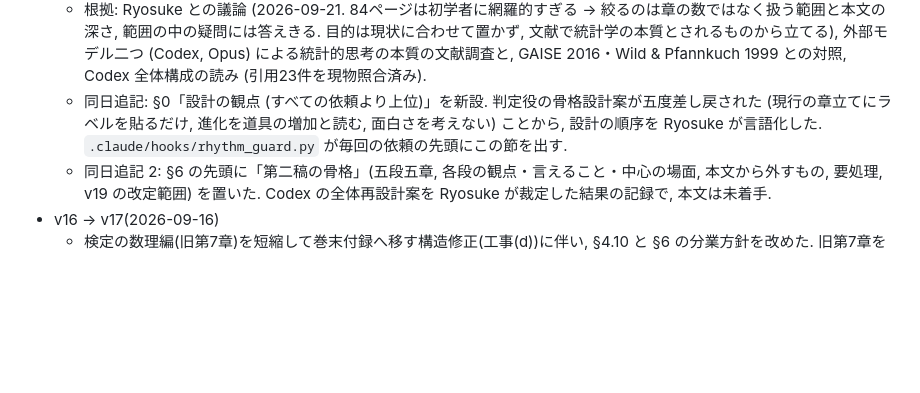
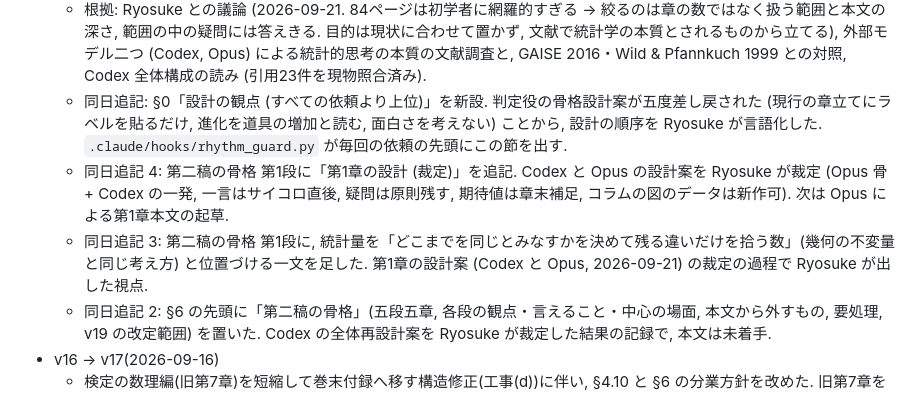
Before and after one commit to lioskM/textbook_statistics, a Markdown page: docs/要件定義書.md, the part around one of its changes. Drawn GitHub-style; blank space fills up the shorter version.

```diff
--- a/docs/要件定義書.md
+++ b/docs/要件定義書.md
@@ -320,6 +320,8 @@
   - §9 に第二稿の工程を追加.
   - 根拠: Ryosuke との議論 (2026-09-21. 84ページは初学者に網羅的すぎる → 絞るのは章の数ではなく扱う範囲と本文の深さ, 範囲の中の疑問には答えきる. 目的は現状に合わせて置かず, 文献で統計学の本質とされるものから立てる), 外部モデル二つ (Codex, Opus) による統計的思考の本質の文献調査と, GAISE 2016・Wild & Pfannkuch 1999 との対照, Codex 全体構成の読み (引用23件を現物照合済み).
   - 同日追記: §0「設計の観点 (すべての依頼より上位)」を新設. 判定役の骨格設計案が五度差し戻された (現行の章立てにラベルを貼るだけ, 進化を道具の増加と読む, 面白さを考えない) ことから, 設計の順序を Ryosuke が言語化した. `.claude/hooks/rhythm_guard.py` が毎回の依頼の先頭にこの節を出す.
+  - 同日追記 4: 第二稿の骨格 第1段に「第1章の設計 (裁定)」を追記. Codex と Opus の設計案を Ryosuke が裁定 (Opus 骨 + Codex の一発, 一言はサイコロ直後, 疑問は原則残す, 期待値は章末補足, コラムの図のデータは新作可). 次は Opus による第1章本文の起草.
+  - 同日追記 3: 第二稿の骨格 第1段に, 統計量を「どこまでを同じとみなすかを決めて残る違いだけを拾う数」(幾何の不変量と同じ考え方) と位置づける一文を足した. 第1章の設計案 (Codex と Opus, 2026-09-21) の裁定の過程で Ryosuke が出した視点.
   - 同日追記 2: §6 の先頭に「第二稿の骨格」(五段五章, 各段の観点・言えること・中心の場面, 本文から外すもの, 要処理, v19 の改定範囲) を置いた. Codex の全体再設計案を Ryosuke が裁定した結果の記録で, 本文は未着手.
 - v16 → v17(2026-09-16)
   - 検定の数理編(旧第7章)を短縮して巻末付録へ移す構造修正(工事(d))に伴い, §4.10 と §6 の分業方針を改めた. 旧第7章を「第6章の数学的補遺を担う独立章」とする位置指定を廃し, 巻末付録とした. 第6章を検定を使う章として単独で完結させ, 実践で使う検定の名称(Welch)と前提, t分布を使う理由を第6章に置くことを明記した. 二つの過誤の定式化・検出力・効果量は2026-08-09に第6章へ移設済みだったが, §6 の所在記述が旧第7章のままだったので現物に同期した. 相関・回帰・限界とバイアスの章は第7〜9章に繰り上がり, §6 のバイアス方針・限界方針の章番号を合わせた. 根拠は Gemini 全文評価(2026-09-06, 二つのモデルが旧第7章の数理で息切れし検定→相関の流れを見失う)と Codex の設計提案(docs/提案_Codex_第7章配置_2026-09-13.md, 推奨(d)).
```
Also changed, not shown: other parts of docs/要件定義書.md (+1 -1 lines).
